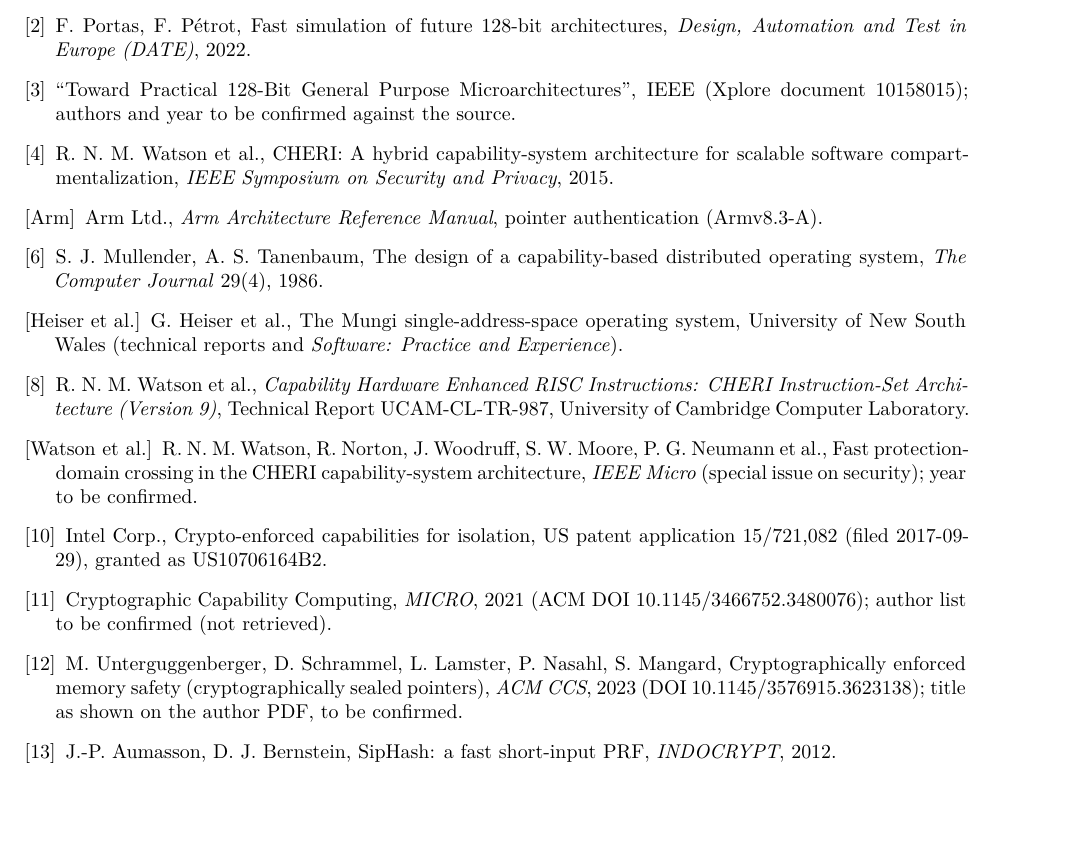
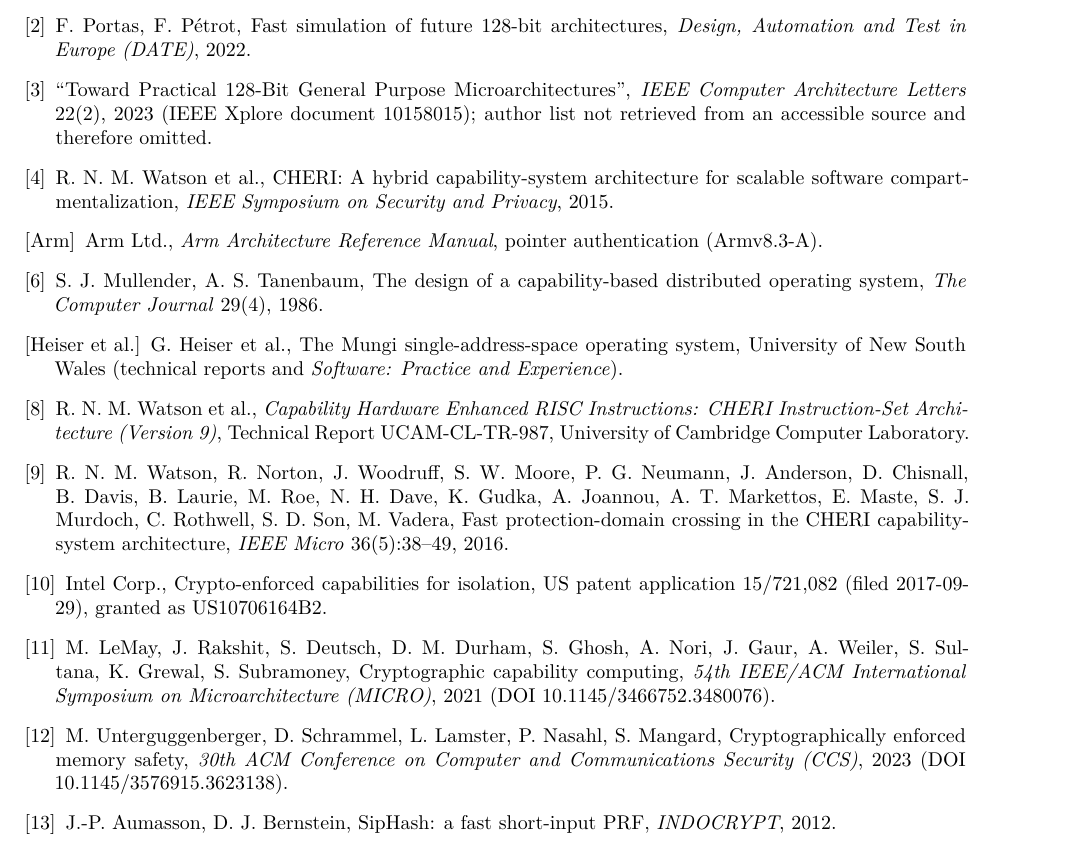
Before and after one commit to jadhavdurvesh/sand-os-128, a LaTeX paper (docs/paper/veylith-128.tex): part of page 9 of 9, cut so that both start at the same text, the shorter picture padded with empty space. Compiled offline with pdfLaTeX.

Commit message:
Bibliography verification

```diff
--- a/docs/paper/veylith-128.tex
+++ b/docs/paper/veylith-128.tex
@@ -167,16 +167,16 @@
 \begin{thebibliography}{9}
 \bibitem[Waterman and Asanovi\'c(2024)]{riscv} A.~Waterman, K.~Asanovi\'c (eds.), \emph{The RISC-V Instruction Set Manual, Volume I: Unprivileged ISA}, RISC-V International (chapter ``RV128I Base Integer Instruction Set'', version 1.7, not frozen).
 \bibitem[Portas and P\'etrot(2022)]{portas} F.~Portas, F.~P\'etrot, Fast simulation of future 128-bit architectures, \emph{Design, Automation and Test in Europe (DATE)}, 2022.
-\bibitem[IEEE(2023)]{rv128micro} ``Toward Practical 128-Bit General Purpose Microarchitectures'', IEEE (Xplore document 10158015); authors and year to be confirmed against the source.
+\bibitem[IEEE CAL(2023)]{rv128micro} ``Toward Practical 128-Bit General Purpose Microarchitectures'', \emph{IEEE Computer Architecture Letters} 22(2), 2023 (IEEE Xplore document 10158015); author list not retrieved from an accessible source and therefore omitted.
 \bibitem[Watson et~al.(2015)]{cheri} R.~N.~M. Watson et~al., CHERI: A hybrid capability-system architecture for scalable software compartmentalization, \emph{IEEE Symposium on Security and Privacy}, 2015.
 \bibitem[Arm]{armpac} Arm Ltd., \emph{Arm Architecture Reference Manual}, pointer authentication (Armv8.3-A).
 \bibitem[Mullender and Tanenbaum(1986)]{amoeba} S.~J. Mullender, A.~S. Tanenbaum, The design of a capability-based distributed operating system, \emph{The Computer Journal} 29(4), 1986.
 \bibitem[Heiser et~al.]{mungi} G.~Heiser et~al., The Mungi single-address-space operating system, University of New South Wales (technical reports and \emph{Software: Practice and Experience}).
 \bibitem[Watson et~al.(2020)]{cheriisa} R.~N.~M. Watson et~al., \emph{Capability Hardware Enhanced RISC Instructions: CHERI Instruction-Set Architecture (Version 9)}, Technical Report UCAM-CL-TR-987, University of Cambridge Computer Laboratory.
-\bibitem[Watson et~al.]{cheridomain} R.~N.~M. Watson, R.~Norton, J.~Woodruff, S.~W. Moore, P.~G. Neumann et~al., Fast protection-domain crossing in the CHERI capability-system architecture, \emph{IEEE Micro} (special issue on security); year to be confirmed.
+\bibitem[Watson et~al.(2016)]{cheridomain} R.~N.~M. Watson, R.~Norton, J.~Woodruff, S.~W. Moore, P.~G. Neumann, J.~Anderson, D.~Chisnall, B.~Davis, B.~Laurie, M.~Roe, N.~H. Dave, K.~Gudka, A.~Joannou, A.~T. Markettos, E.~Maste, S.~J. Murdoch, C.~Rothwell, S.~D. Son, M.~Vadera, Fast protection-domain crossing in the CHERI capability-system architecture, \emph{IEEE Micro} 36(5):38--49, 2016.
 \bibitem[Intel(2017)]{intelpat} Intel Corp., Crypto-enforced capabilities for isolation, US patent application 15/721,082 (filed 2017-09-29), granted as US10706164B2.
-\bibitem[C3(2021)]{cthree} Cryptographic Capability Computing, \emph{MICRO}, 2021 (ACM DOI 10.1145/3466752.3480076); author list to be confirmed (not retrieved).
-\bibitem[Unterguggenberger et~al.(2023)]{sealedptr} M.~Unterguggenberger, D.~Schrammel, L.~Lamster, P.~Nasahl, S.~Mangard, Cryptographically enforced memory safety (cryptographically sealed pointers), \emph{ACM CCS}, 2023 (DOI 10.1145/3576915.3623138); title as shown on the author PDF, to be confirmed.
+\bibitem[LeMay et~al.(2021)]{cthree} M.~LeMay, J.~Rakshit, S.~Deutsch, D.~M. Durham, S.~Ghosh, A.~Nori, J.~Gaur, A.~Weiler, S.~Sultana, K.~Grewal, S.~Subramoney, Cryptographic capability computing, \emph{54th IEEE/ACM International Symposium on Microarchitecture (MICRO)}, 2021 (DOI 10.1145/3466752.3480076).
+\bibitem[Unterguggenberger et~al.(2023)]{sealedptr} M.~Unterguggenberger, D.~Schrammel, L.~Lamster, P.~Nasahl, S.~Mangard, Cryptographically enforced memory safety, \emph{30th ACM Conference on Computer and Communications Security (CCS)}, 2023 (DOI 10.1145/3576915.3623138).
 \bibitem[Aumasson and Bernstein(2012)]{siphash} J.-P. Aumasson, D.~J. Bernstein, SipHash: a fast short-input PRF, \emph{INDOCRYPT}, 2012.
 \bibitem[Carter et~al.(1994)]{guarded} N.~P. Carter, S.~W. Keckler, W.~J. Dally, Hardware support for fast capability-based addressing, \emph{ASPLOS VI}, 1994.
 \bibitem[Soltis(1996)]{soltis} F.~G. Soltis, \emph{Inside the AS/400}, Duke Press, 1996.
```
Also changed, not shown: docs/19-prior-art-and-publication-readiness.md (+1 -1 lines), docs/paper/veylith-128.pdf.
